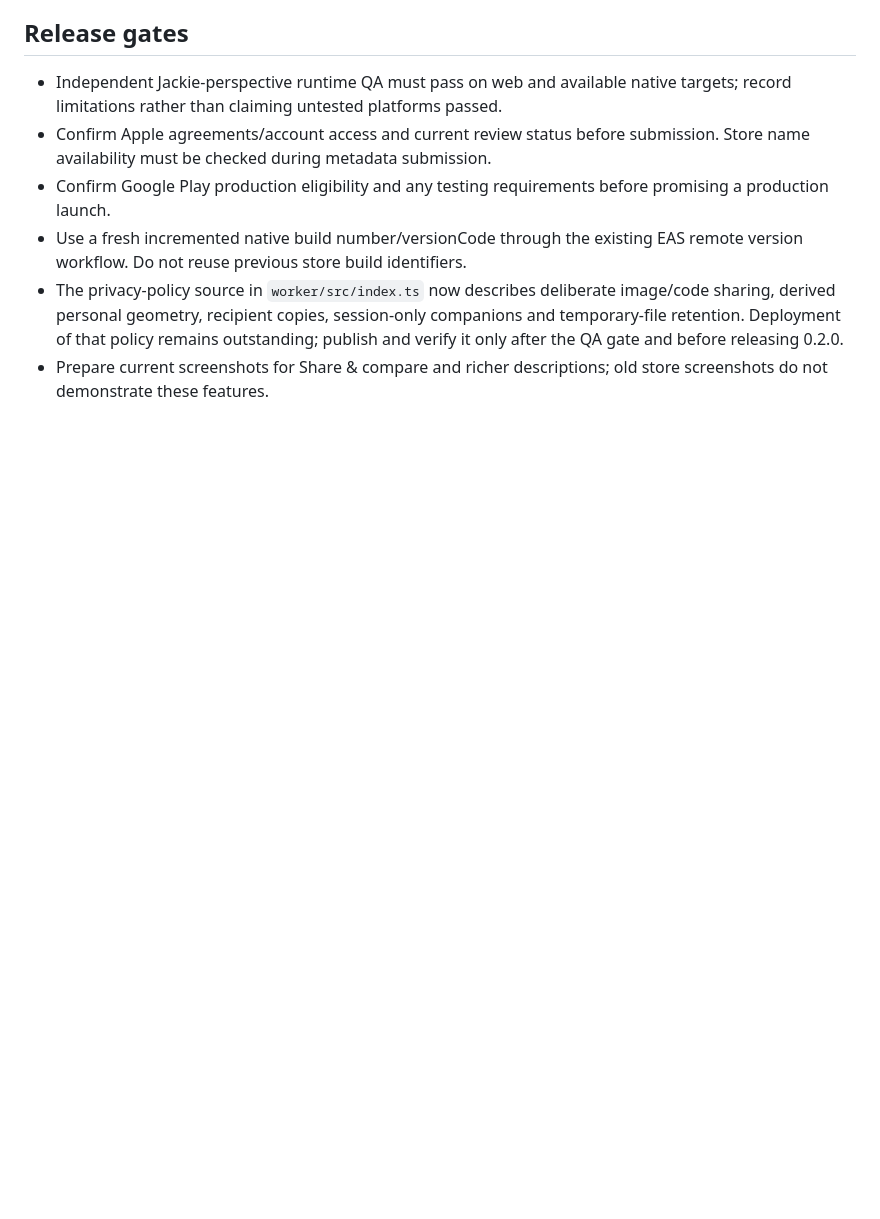
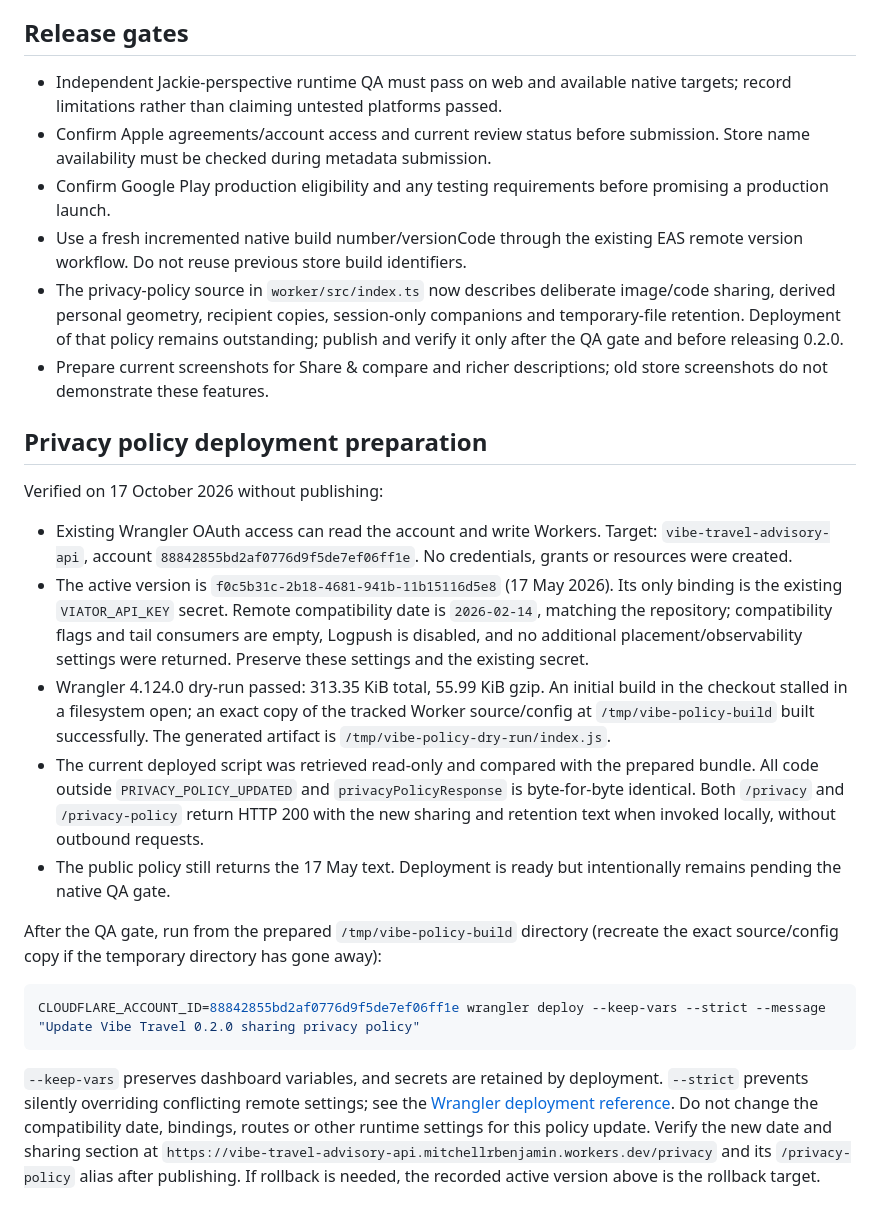
Before and after one commit to revampstudio/vibe-travel, a Markdown page: docs/relaunch-0.2.0.md, the part around the change. Rendered like a GitHub page; blank space fills up the shorter version.

Commit message:
Document verified privacy policy deployment readiness

````diff
--- a/docs/relaunch-0.2.0.md
+++ b/docs/relaunch-0.2.0.md
@@ -75,3 +75,21 @@ VIBE_NO_WATCHMAN=1 EXPO_OFFLINE=1 npx expo start --dev-client --port 8087
 - Use a fresh incremented native build number/versionCode through the existing EAS remote version workflow. Do not reuse previous store build identifiers.
 - The privacy-policy source in `worker/src/index.ts` now describes deliberate image/code sharing, derived personal geometry, recipient copies, session-only companions and temporary-file retention. Deployment of that policy remains outstanding; publish and verify it only after the QA gate and before releasing 0.2.0.
 - Prepare current screenshots for Share & compare and richer descriptions; old store screenshots do not demonstrate these features.
+
+## Privacy policy deployment preparation
+
+Verified on 17 October 2026 without publishing:
+
+- Existing Wrangler OAuth access can read the account and write Workers. Target: `vibe-travel-advisory-api`, account `88842855bd2af0776d9f5de7ef06ff1e`. No credentials, grants or resources were created.
+- The active version is `f0c5b31c-2b18-4681-941b-11b15116d5e8` (17 May 2026). Its only binding is the existing `VIATOR_API_KEY` secret. Remote compatibility date is `2026-02-14`, matching the repository; compatibility flags and tail consumers are empty, Logpush is disabled, and no additional placement/observability settings were returned. Preserve these settings and the existing secret.
+- Wrangler 4.124.0 dry-run passed: 313.35 KiB total, 55.99 KiB gzip. An initial build in the checkout stalled in a filesystem open; an exact copy of the tracked Worker source/config at `/tmp/vibe-policy-build` built successfully. The generated artifact is `/tmp/vibe-policy-dry-run/index.js`.
+- The current deployed script was retrieved read-only and compared with the prepared bundle. All code outside `PRIVACY_POLICY_UPDATED` and `privacyPolicyResponse` is byte-for-byte identical. Both `/privacy` and `/privacy-policy` return HTTP 200 with the new sharing and retention text when invoked locally, without outbound requests.
+- The public policy still returns the 17 May text. Deployment is ready but intentionally remains pending the native QA gate.
+
+After the QA gate, run from the prepared `/tmp/vibe-policy-build` directory (recreate the exact source/config copy if the temporary directory has gone away):
+
+```sh
+CLOUDFLARE_ACCOUNT_ID=88842855bd2af0776d9f5de7ef06ff1e wrangler deploy --keep-vars --strict --message "Update Vibe Travel 0.2.0 sharing privacy policy"
+```
+
+`--keep-vars` preserves dashboard variables, and secrets are retained by deployment. `--strict` prevents silently overriding conflicting remote settings; see the [Wrangler deployment reference](https://developers.cloudflare.com/workers/wrangler/commands/workers/#deploy). Do not change the compatibility date, bindings, routes or other runtime settings for this policy update. Verify the new date and sharing section at `https://vibe-travel-advisory-api.mitchellrbenjamin.workers.dev/privacy` and its `/privacy-policy` alias after publishing. If rollback is needed, the recorded active version above is the rollback target.
````
